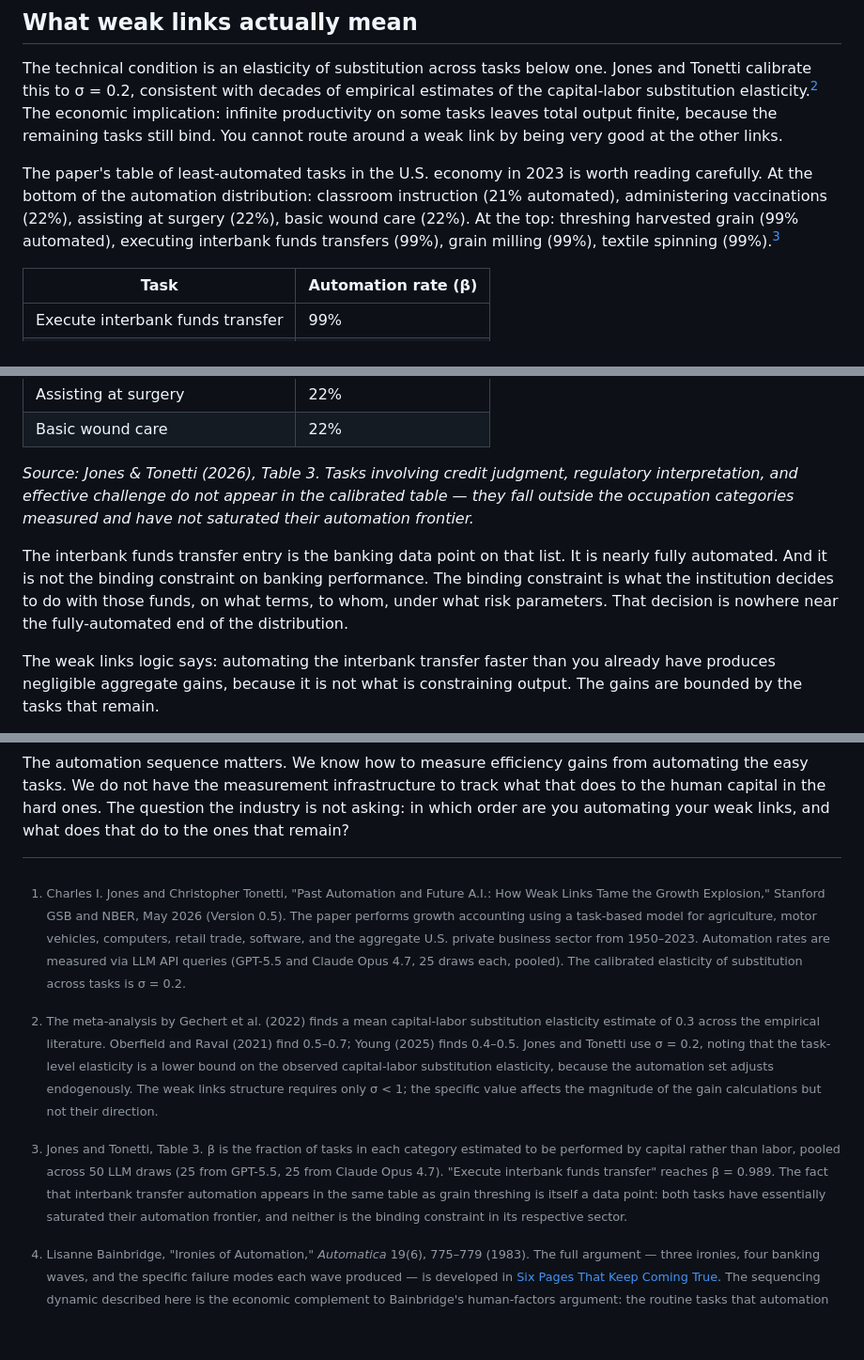
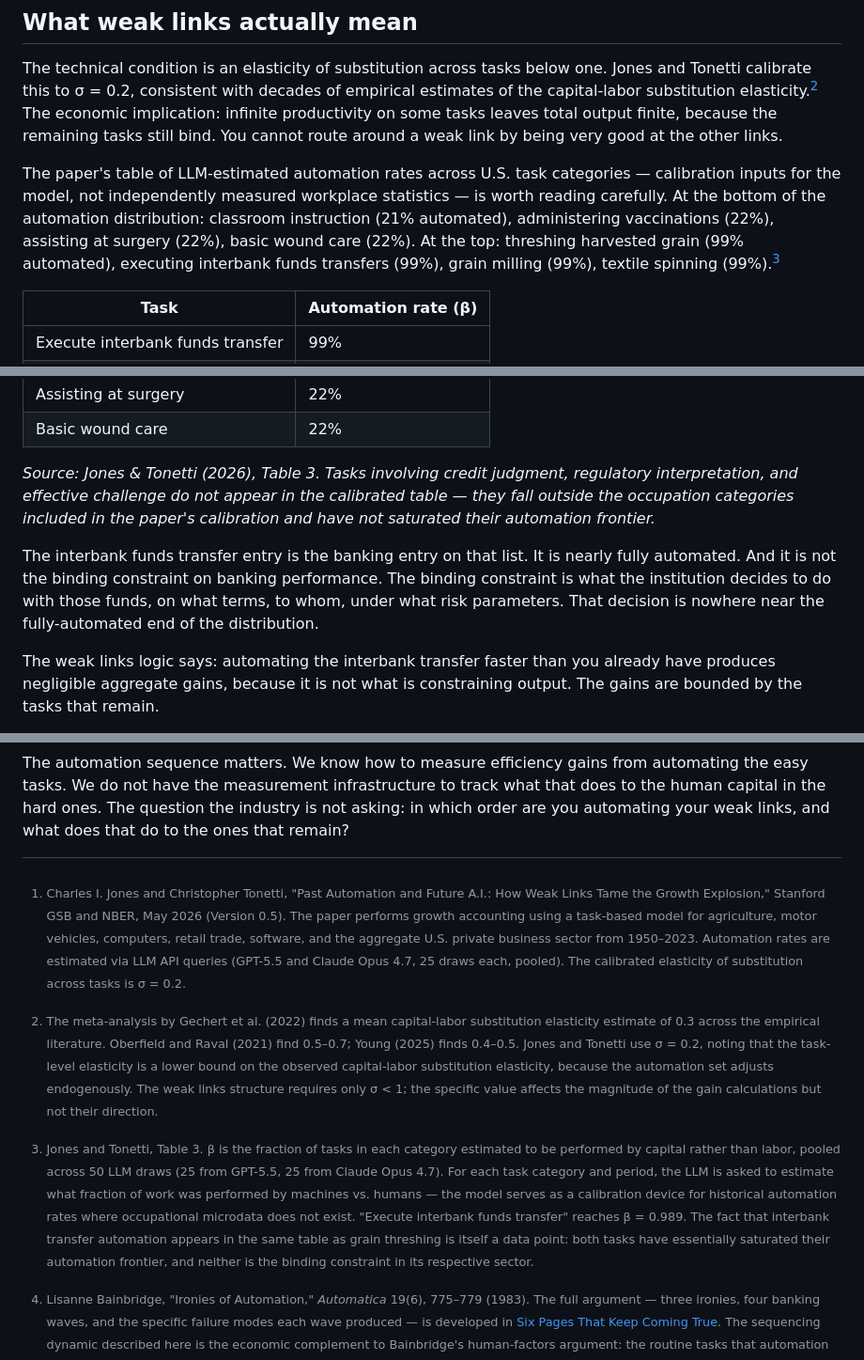
Before and after one commit to wesslen/wesslen.github.io, a Markdown page: posts/weak-links-banking.md, 3 parts joined by grey strips. Shown at 94% size. Rendered like a GitHub page; blank space fills up the shorter version.

```diff
--- a/posts/weak-links-banking.md
+++ b/posts/weak-links-banking.md
@@ -18,7 +18,7 @@ That result is not a quirk of extreme assumptions. It follows from a production
 
 The technical condition is an elasticity of substitution across tasks below one. Jones and Tonetti calibrate this to σ = 0.2, consistent with decades of empirical estimates of the capital-labor substitution elasticity.[^2] The economic implication: infinite productivity on some tasks leaves total output finite, because the remaining tasks still bind. You cannot route around a weak link by being very good at the other links.
 
-The paper's table of least-automated tasks in the U.S. economy in 2023 is worth reading carefully. At the bottom of the automation distribution: classroom instruction (21% automated), administering vaccinations (22%), assisting at surgery (22%), basic wound care (22%). At the top: threshing harvested grain (99% automated), executing interbank funds transfers (99%), grain milling (99%), textile spinning (99%).[^3]
+The paper's table of LLM-estimated automation rates across U.S. task categories — calibration inputs for the model, not independently measured workplace statistics — is worth reading carefully. At the bottom of the automation distribution: classroom instruction (21% automated), administering vaccinations (22%), assisting at surgery (22%), basic wound care (22%). At the top: threshing harvested grain (99% automated), executing interbank funds transfers (99%), grain milling (99%), textile spinning (99%).[^3]
 
 | Task | Automation rate (β) |
 |------|---------------------|
@@ -31,9 +31,9 @@ The paper's table of least-automated tasks in the U.S. economy in 2023 is worth
 | Assisting at surgery | 22% |
 | Basic wound care | 22% |
 
-*Source: Jones & Tonetti (2026), Table 3. Tasks involving credit judgment, regulatory interpretation, and effective challenge do not appear in the calibrated table — they fall outside the occupation categories measured and have not saturated their automation frontier.*
+*Source: Jones & Tonetti (2026), Table 3. Tasks involving credit judgment, regulatory interpretation, and effective challenge do not appear in the calibrated table — they fall outside the occupation categories included in the paper's calibration and have not saturated their automation frontier.*
 
-The interbank funds transfer entry is the banking data point on that list. It is nearly fully automated. And it is not the binding constraint on banking performance. The binding constraint is what the institution decides to do with those funds, on what terms, to whom, under what risk parameters. That decision is nowhere near the fully-automated end of the distribution.
+The interbank funds transfer entry is the banking entry on that list. It is nearly fully automated. And it is not the binding constraint on banking performance. The binding constraint is what the institution decides to do with those funds, on what terms, to whom, under what risk parameters. That decision is nowhere near the fully-automated end of the distribution.
 
 The weak links logic says: automating the interbank transfer faster than you already have produces negligible aggregate gains, because it is not what is constraining output. The gains are bounded by the tasks that remain.
 
@@ -104,11 +104,11 @@ What the accounting cannot capture is whether that 0.5% will hold for the specif
 
 The automation sequence matters. We know how to measure efficiency gains from automating the easy tasks. We do not have the measurement infrastructure to track what that does to the human capital in the hard ones. The question the industry is not asking: in which order are you automating your weak links, and what does that do to the ones that remain?
 
-[^1]: Charles I. Jones and Christopher Tonetti, "Past Automation and Future A.I.: How Weak Links Tame the Growth Explosion," Stanford GSB and NBER, May 2026 (Version 0.5). The paper performs growth accounting using a task-based model for agriculture, motor vehicles, computers, retail trade, software, and the aggregate U.S. private business sector from 1950–2023. Automation rates are measured via LLM API queries (GPT-5.5 and Claude Opus 4.7, 25 draws each, pooled). The calibrated elasticity of substitution across tasks is σ = 0.2.
+[^1]: Charles I. Jones and Christopher Tonetti, "Past Automation and Future A.I.: How Weak Links Tame the Growth Explosion," Stanford GSB and NBER, May 2026 (Version 0.5). The paper performs growth accounting using a task-based model for agriculture, motor vehicles, computers, retail trade, software, and the aggregate U.S. private business sector from 1950–2023. Automation rates are estimated via LLM API queries (GPT-5.5 and Claude Opus 4.7, 25 draws each, pooled). The calibrated elasticity of substitution across tasks is σ = 0.2.
 
 [^2]: The meta-analysis by Gechert et al. (2022) finds a mean capital-labor substitution elasticity estimate of 0.3 across the empirical literature. Oberfield and Raval (2021) find 0.5–0.7; Young (2025) finds 0.4–0.5. Jones and Tonetti use σ = 0.2, noting that the task-level elasticity is a lower bound on the observed capital-labor substitution elasticity, because the automation set adjusts endogenously. The weak links structure requires only σ < 1; the specific value affects the magnitude of the gain calculations but not their direction.
 
-[^3]: Jones and Tonetti, Table 3. β is the fraction of tasks in each category estimated to be performed by capital rather than labor, pooled across 50 LLM draws (25 from GPT-5.5, 25 from Claude Opus 4.7). "Execute interbank funds transfer" reaches β = 0.989. The fact that interbank transfer automation appears in the same table as grain threshing is itself a data point: both tasks have essentially saturated their automation frontier, and neither is the binding constraint in its respective sector.
+[^3]: Jones and Tonetti, Table 3. β is the fraction of tasks in each category estimated to be performed by capital rather than labor, pooled across 50 LLM draws (25 from GPT-5.5, 25 from Claude Opus 4.7). For each task category and period, the LLM is asked to estimate what fraction of work was performed by machines vs. humans — the model serves as a calibration device for historical automation rates where occupational microdata does not exist. "Execute interbank funds transfer" reaches β = 0.989. The fact that interbank transfer automation appears in the same table as grain threshing is itself a data point: both tasks have essentially saturated their automation frontier, and neither is the binding constraint in its respective sector.
 
 [^4]: Lisanne Bainbridge, "Ironies of Automation," *Automatica* 19(6), 775–779 (1983). The full argument — three ironies, four banking waves, and the specific failure modes each wave produced — is developed in [Six Pages That Keep Coming True](post.html?slug=bainbridge-ironies). The sequencing dynamic described here is the economic complement to Bainbridge's human-factors argument: the routine tasks that automation removes are the same tasks that build the judgment the institution still depends on.
 
```
Also changed, not shown: posts/effective-challenge.md (+5 -1 lines), img/effective-challenge-header.png, img/everything-drifts-quiz.png.
